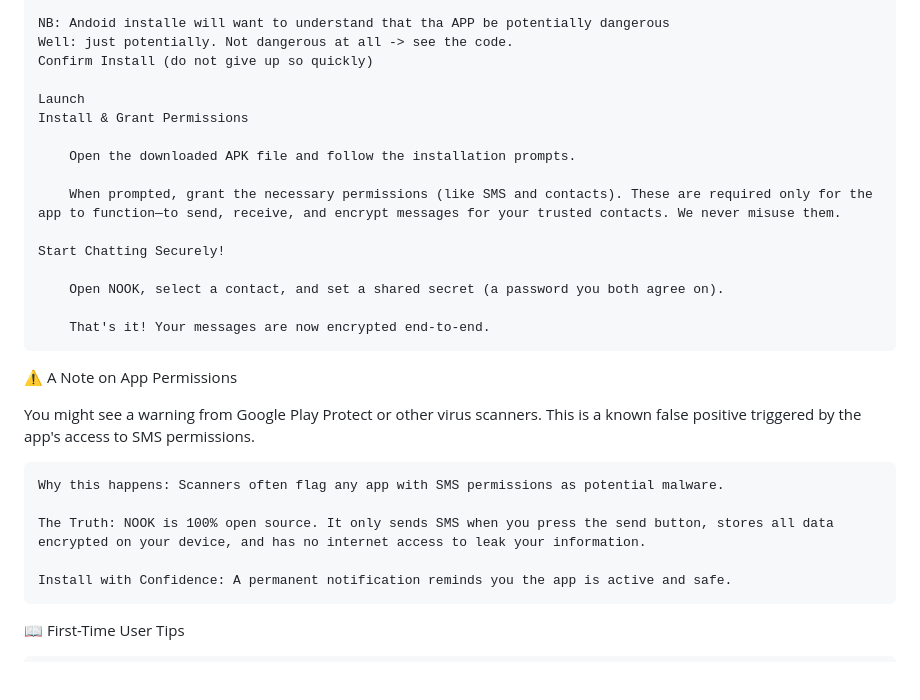
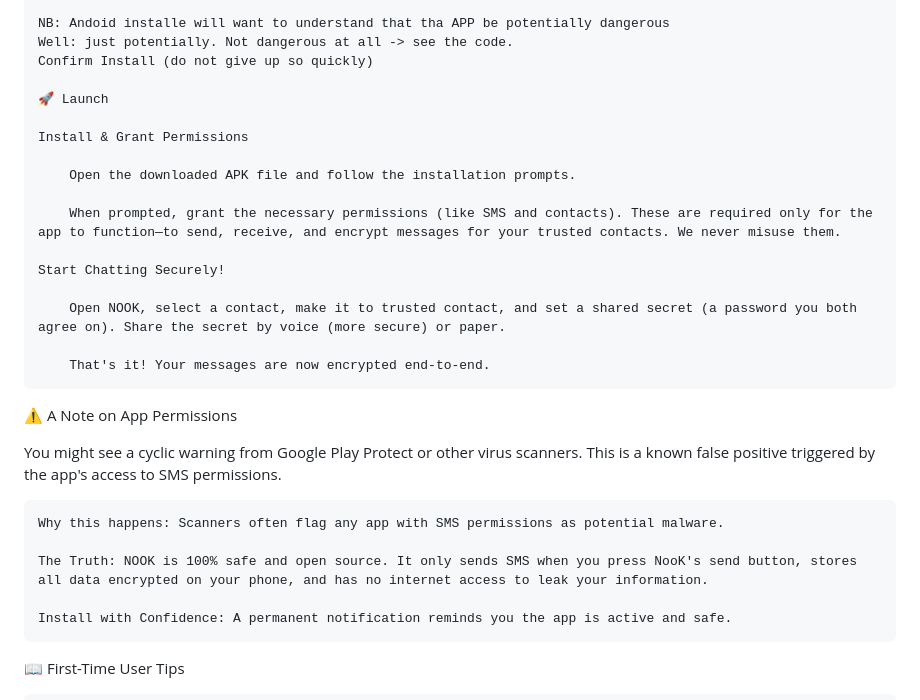
Before and after one commit to redskate/nook, a Markdown page: README.md, the part around the change. Drawn GitHub-style; blank space fills up the shorter version.

Commit message:
Revise README for clarity and grammatical corrections
Updated README to enhance clarity and correct typos.

```diff
--- a/README.md
+++ b/README.md
@@ -34,7 +34,8 @@ Ready to take control of your SMS privacy? Getting started is easy.
     Well: just potentially. Not dangerous at all -> see the code.
     Confirm Install (do not give up so quickly)
 
-    Launch
+    🚀 Launch
+
     Install & Grant Permissions
 
         Open the downloaded APK file and follow the installation prompts.
@@ -43,17 +44,17 @@ Ready to take control of your SMS privacy? Getting started is easy.
 
     Start Chatting Securely!
 
-        Open NOOK, select a contact, and set a shared secret (a password you both agree on).
+        Open NOOK, select a contact, make it to trusted contact, and set a shared secret (a password you both agree on). Share the secret by voice (more secure) or paper.
 
         That's it! Your messages are now encrypted end-to-end.
 
 ⚠️ A Note on App Permissions
 
-You might see a warning from Google Play Protect or other virus scanners. This is a known false positive triggered by the app's access to SMS permissions.
+You might see a cyclic warning from Google Play Protect or other virus scanners. This is a known false positive triggered by the app's access to SMS permissions.
 
     Why this happens: Scanners often flag any app with SMS permissions as potential malware.
 
-    The Truth: NOOK is 100% open source. It only sends SMS when you press the send button, stores all data encrypted on your device, and has no internet access to leak your information.
+    The Truth: NOOK is 100% safe and open source. It only sends SMS when you press NooK's send button, stores all data encrypted on your phone, and has no internet access to leak your information.
 
     Install with Confidence: A permanent notification reminds you the app is active and safe.
 
```
